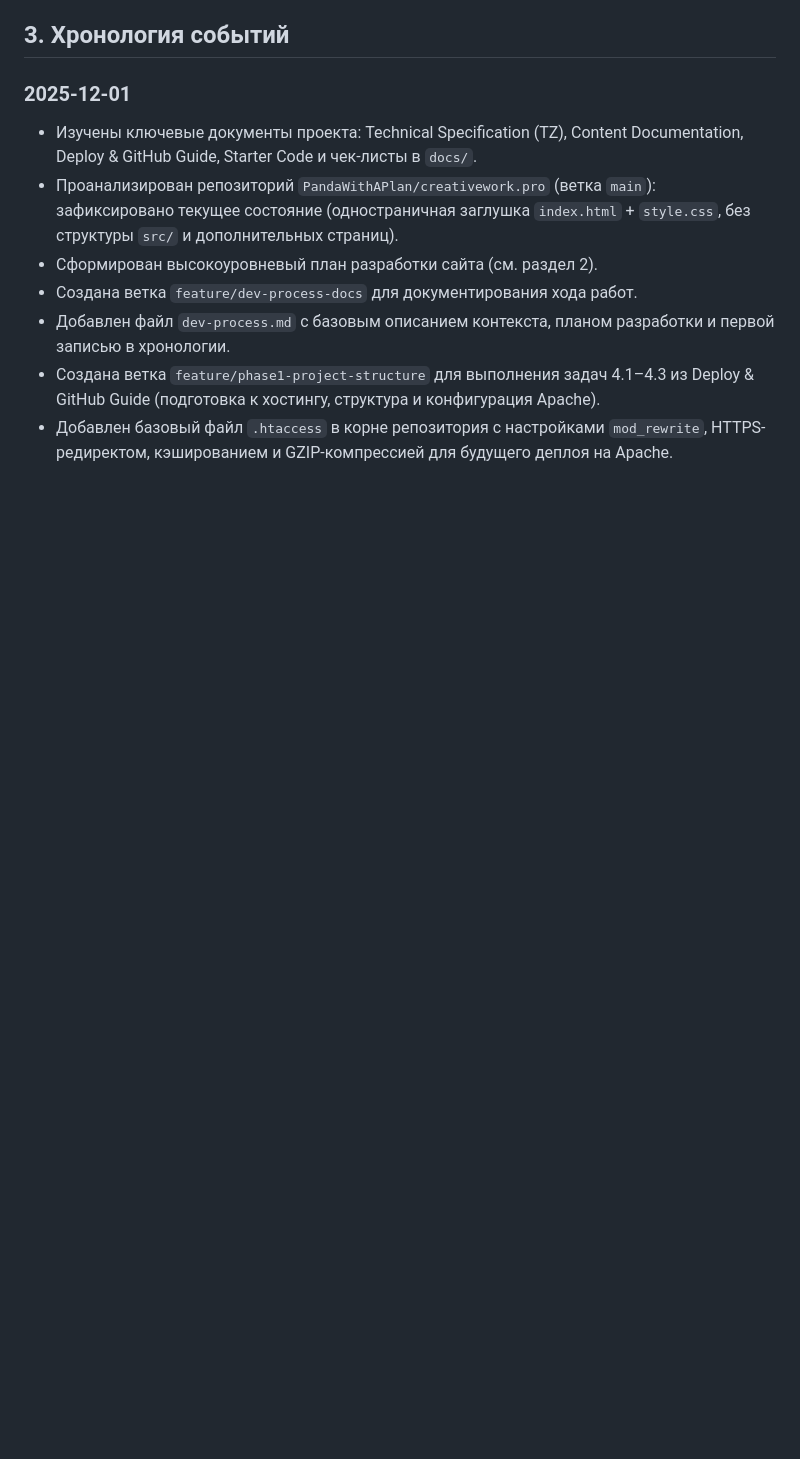
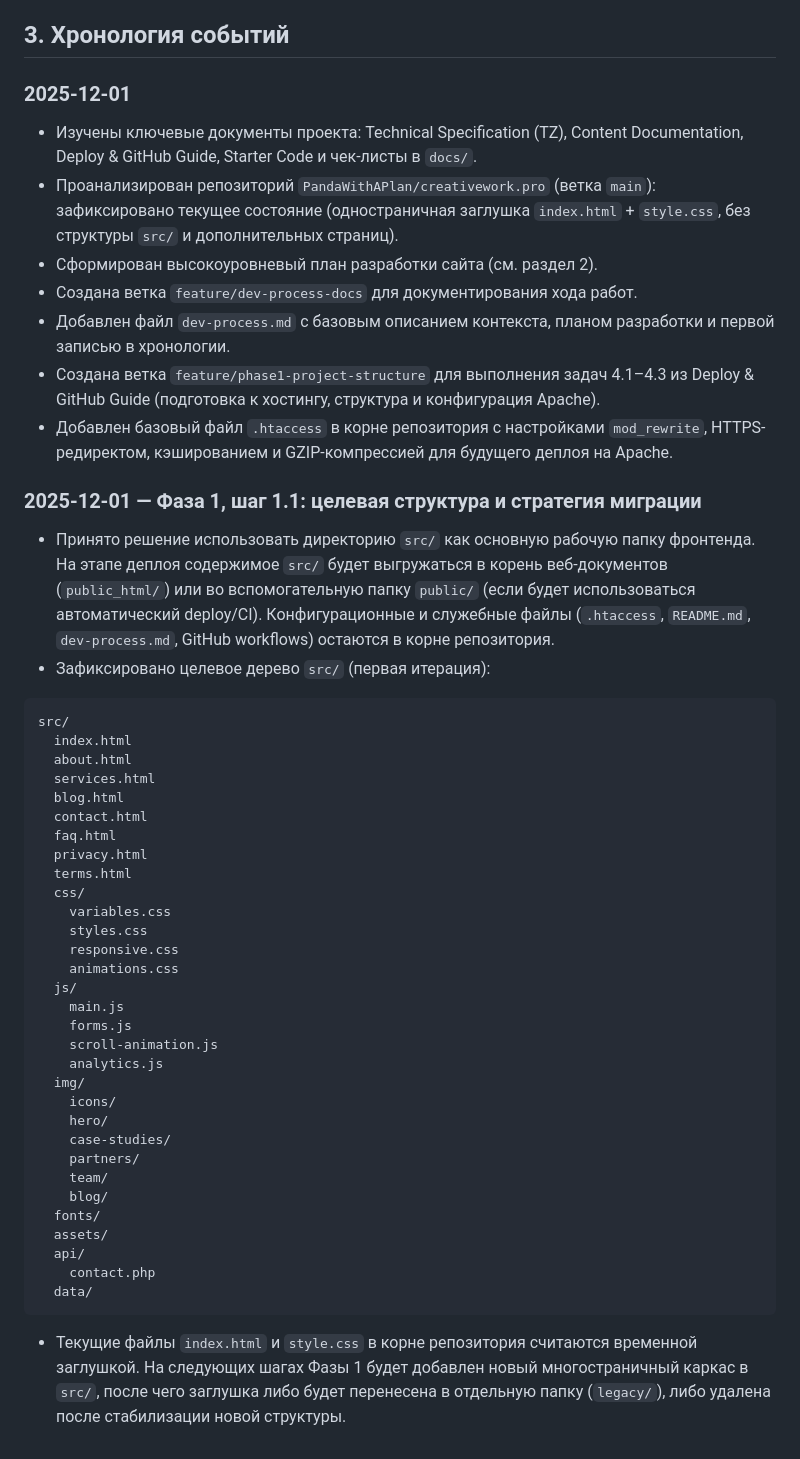
Before and after one commit to PandaWithAPlan/creativework.pro, a Markdown page: dev-process.md, the part around the change. Drawn GitHub-style; blank space fills up the shorter version.

Commit message:
[docs] Define target src structure and migration strategy (Phase 1.1)

````diff
--- a/dev-process.md
+++ b/dev-process.md
@@ -78,3 +78,43 @@ Creative Work Pro Hub / creativework.pro — статический сайт н
 - Добавлен файл `dev-process.md` с базовым описанием контекста, планом разработки и первой записью в хронологии.
 - Создана ветка `feature/phase1-project-structure` для выполнения задач 4.1–4.3 из Deploy & GitHub Guide (подготовка к хостингу, структура и конфигурация Apache).
 - Добавлен базовый файл `.htaccess` в корне репозитория с настройками `mod_rewrite`, HTTPS-редиректом, кэшированием и GZIP-компрессией для будущего деплоя на Apache.
+
+### 2025-12-01 — Фаза 1, шаг 1.1: целевая структура и стратегия миграции
+- Принято решение использовать директорию `src/` как основную рабочую папку фронтенда. На этапе деплоя содержимое `src/` будет выгружаться в корень веб-документов (`public_html/`) или во вспомогательную папку `public/` (если будет использоваться автоматический deploy/CI). Конфигурационные и служебные файлы (`.htaccess`, `README.md`, `dev-process.md`, GitHub workflows) остаются в корне репозитория.
+- Зафиксировано целевое дерево `src/` (первая итерация):
+
+```text
+src/
+  index.html
+  about.html
+  services.html
+  blog.html
+  contact.html
+  faq.html
+  privacy.html
+  terms.html
+  css/
+    variables.css
+    styles.css
+    responsive.css
+    animations.css
+  js/
+    main.js
+    forms.js
+    scroll-animation.js
+    analytics.js
+  img/
+    icons/
+    hero/
+    case-studies/
+    partners/
+    team/
+    blog/
+  fonts/
+  assets/
+  api/
+    contact.php
+  data/
+```
+
+- Текущие файлы `index.html` и `style.css` в корне репозитория считаются временной заглушкой. На следующих шагах Фазы 1 будет добавлен новый многостраничный каркас в `src/`, после чего заглушка либо будет перенесена в отдельную папку (`legacy/`), либо удалена после стабилизации новой структуры.
````
